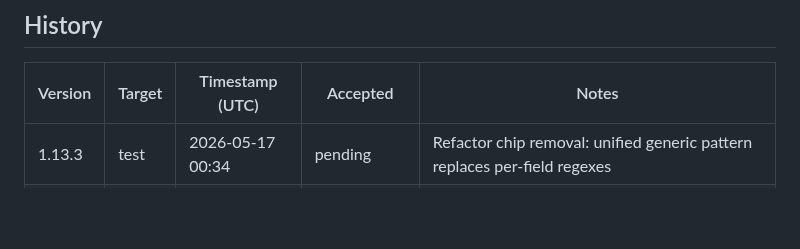
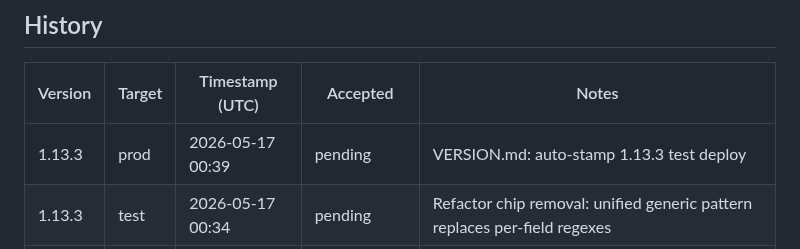
Before and after one commit to pakelly/battletech-sig, a Markdown page: VERSION.md, the part around one of its changes. Drawn GitHub-style; blank space fills up the shorter version.

Commit message:
VERSION.md: auto-stamp 1.13.3 prod deploy

```diff
--- a/VERSION.md
+++ b/VERSION.md
@@ -11,6 +11,7 @@
 
 | Version | Target | Timestamp (UTC) | Accepted | Notes |
 |---------|--------|-----------------|----------|-------|
+| 1.13.3 | prod | 2026-05-17 00:39 | pending | VERSION.md: auto-stamp 1.13.3 test deploy |
 | 1.13.3 | test | 2026-05-17 00:34 | pending | Refactor chip removal: unified generic pattern replaces per-field regexes |
 | 1.13.2 | test | 2026-05-17 00:33 | pending | Fix rating chip removal for multi-rating syntax rating=(A OR B) |
 | 1.13.1 | prod | 2026-05-17 00:22 | pending | VERSION.md: auto-stamp 1.13.1 test deploy |
```
Also changed, not shown: other parts of VERSION.md (+1 -1 lines).
